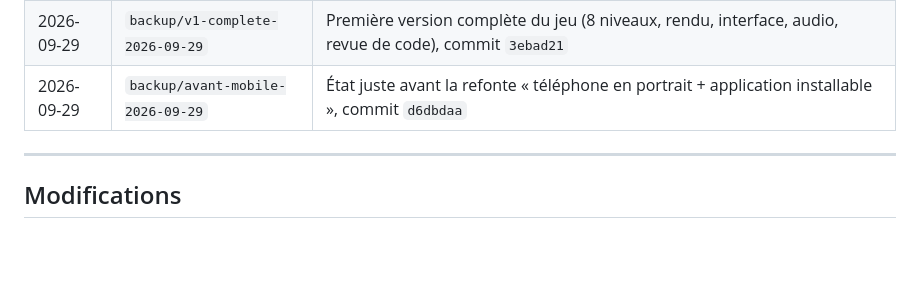
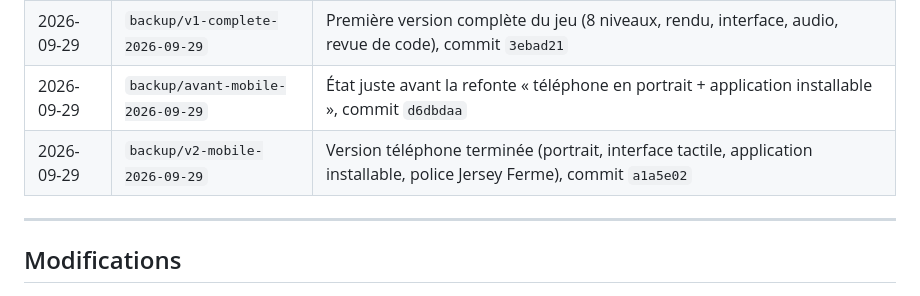
Before and after one commit to Madec01/Seve, a Markdown page: JOURNAL.md, the part around the change. Rendered like a GitHub page; blank space fills up the shorter version.

Commit message:
Journal : sauvegarde de la version téléphone
Co-Authored-By: Claude Opus 5.5 <noreply@anthropic.com>
Claude-Session: https://claude.ai/code/session_01YK8c9xokShUr862dbgjVtp

```diff
--- a/JOURNAL.md
+++ b/JOURNAL.md
@@ -14,6 +14,7 @@ Méthode : le proxy git de l'environnement n'autorise l'envoi que de la branche
 | 2026-09-29 | `backup/ancien-projet-2026-09-29` | Ancien projet « SÈVE — Le Chant des Racines » avant sa suppression complète (branche créée sur GitHub via l'API, commit `19aa16c` ; tag seulement en local) |
 | 2026-09-29 | `backup/v1-complete-2026-09-29` | Première version complète du jeu (8 niveaux, rendu, interface, audio, revue de code), commit `3ebad21` |
 | 2026-09-29 | `backup/avant-mobile-2026-09-29` | État juste avant la refonte « téléphone en portrait + application installable », commit `d6dbdaa` |
+| 2026-09-29 | `backup/v2-mobile-2026-09-29` | Version téléphone terminée (portrait, interface tactile, application installable, police Jersey Ferme), commit `a1a5e02` |
 
 ---
 
```
